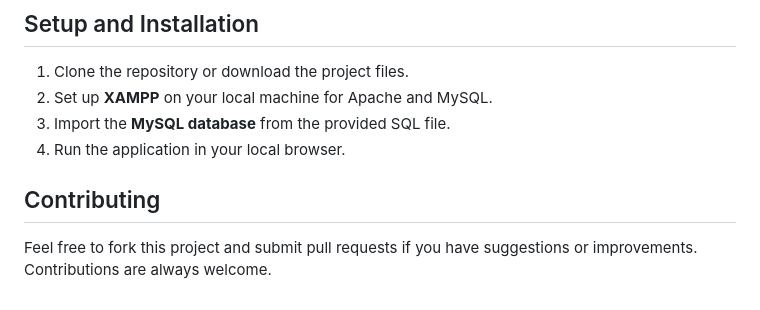
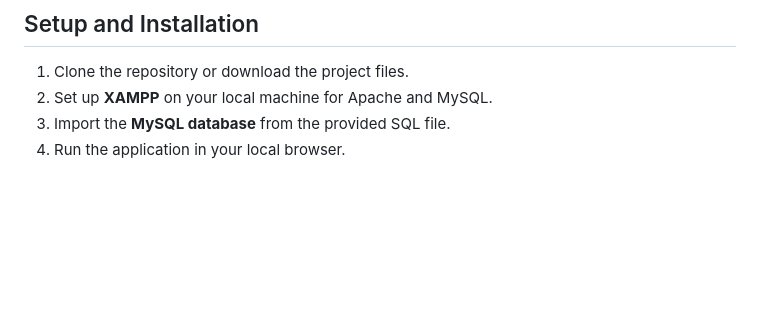
Before and after one commit to audreylyn/rmis, a Markdown page: README.md, the part around one of its changes. Rendered like a GitHub page; blank space fills up the shorter version.

```diff
--- a/README.md
+++ b/README.md
@@ -59,6 +59,3 @@ The RMIS is developed using the **Model-View-Controller (MVC)** design pattern,
 2. Set up **XAMPP** on your local machine for Apache and MySQL.
 3. Import the **MySQL database** from the provided SQL file.
 4. Run the application in your local browser.
-
-## Contributing
-Feel free to fork this project and submit pull requests if you have suggestions or improvements. Contributions are always welcome.
```
Also changed, not shown: other parts of README.md (+1 -1 lines).
